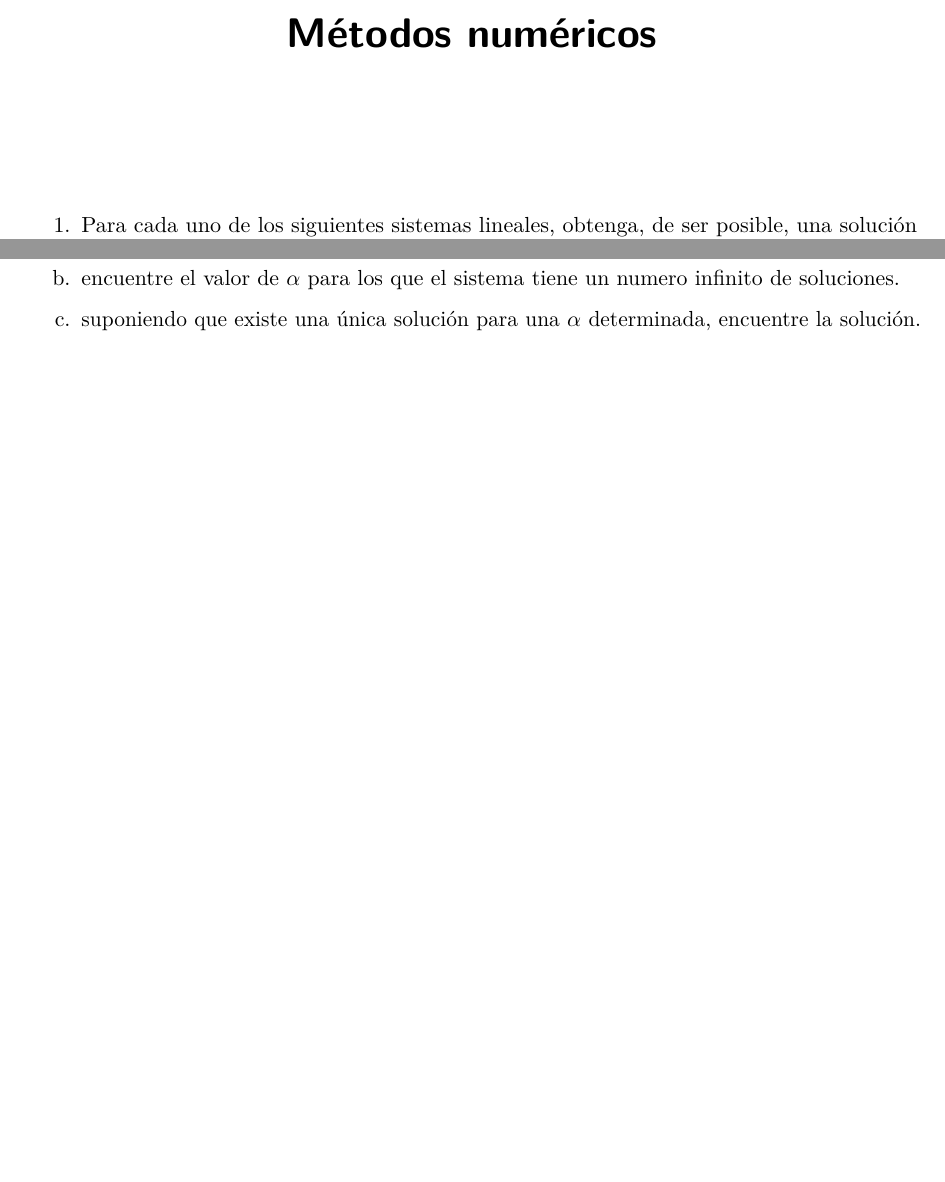
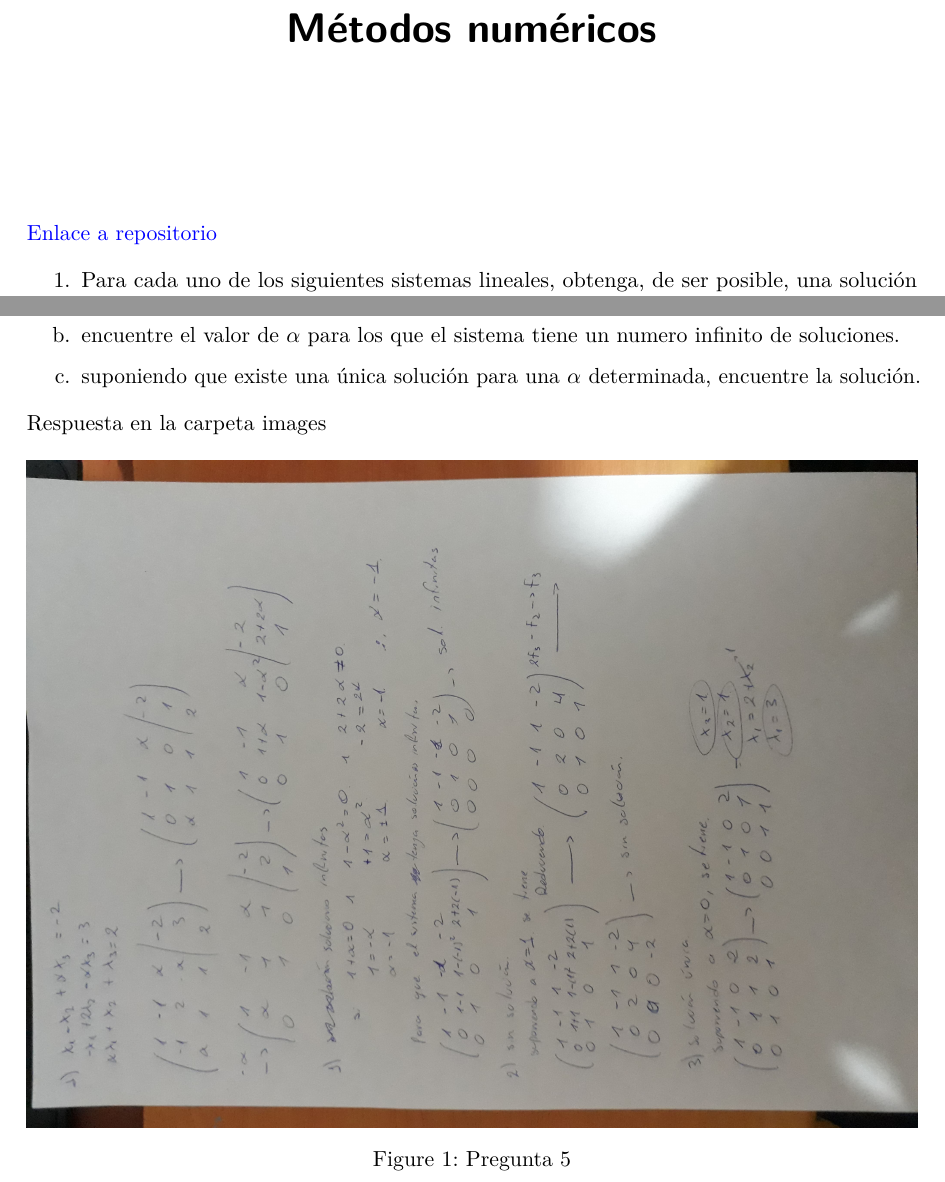
Before and after one commit to Bidobelemti/M-todos-num-ricos, a LaTeX problem sheet (Tarea9_MN/tarea9.tex): two parts of pages 1 and 7 of 7, joined at a grey line, cut so that both start at the same text, the shorter picture padded with empty space. Compiled offline with pdfLaTeX.

Commit message:
logs de pdf creado

```diff
--- a/Tarea9_MN/tarea9.tex
+++ b/Tarea9_MN/tarea9.tex
@@ -196,6 +196,9 @@
 
 \begin{document}
 \maketitle
+
+\href{https://github.com/Bidobelemti/M-todos-num-ricos/tree/main}{Enlace
+a repositorio}
 
 \begin{enumerate}
 \def\labelenumi{\arabic{enumi}.}
@@ -524,6 +527,18 @@
   determinada, encuentre la solución.
 \end{enumerate}
 
+Respuesta en la carpeta images
+
+\begin{figure}[H]
+
+{\centering \includegraphics{images/image1.jpeg}
+
+}
+
+\caption{Pregunta 5}
+
+\end{figure}%
+
 
 
 \end{document}
```
Also changed, not shown: Tarea9_MN/tarea9.pdf, 1 other file.
